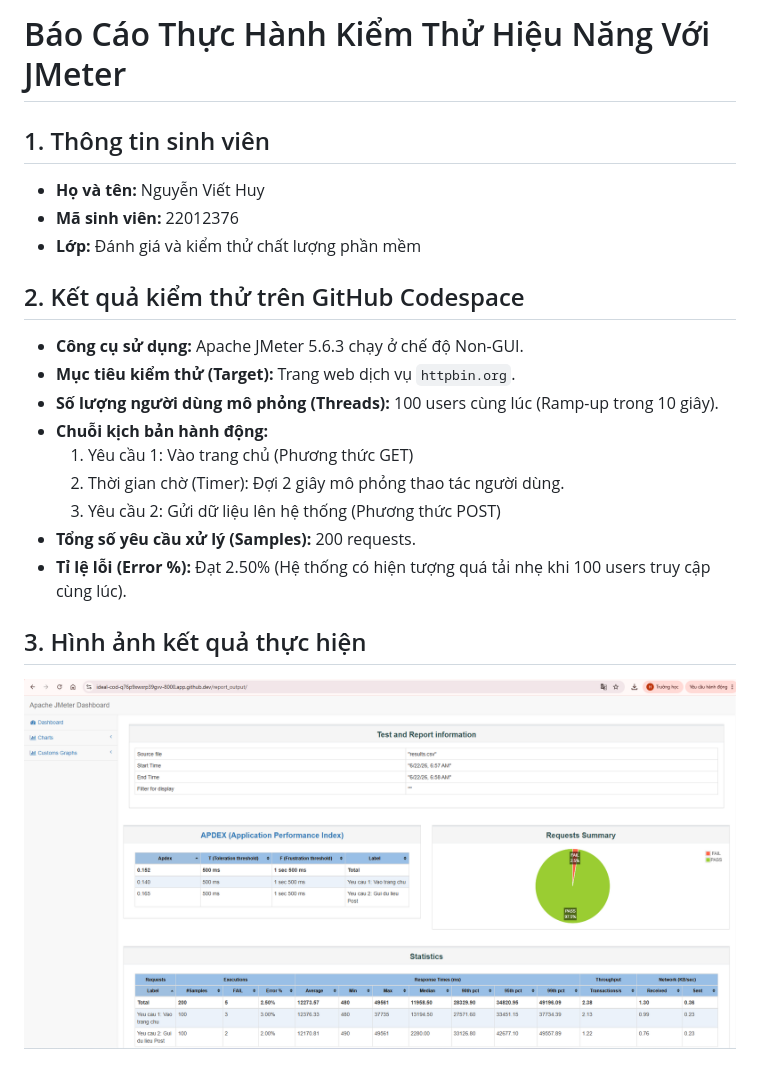
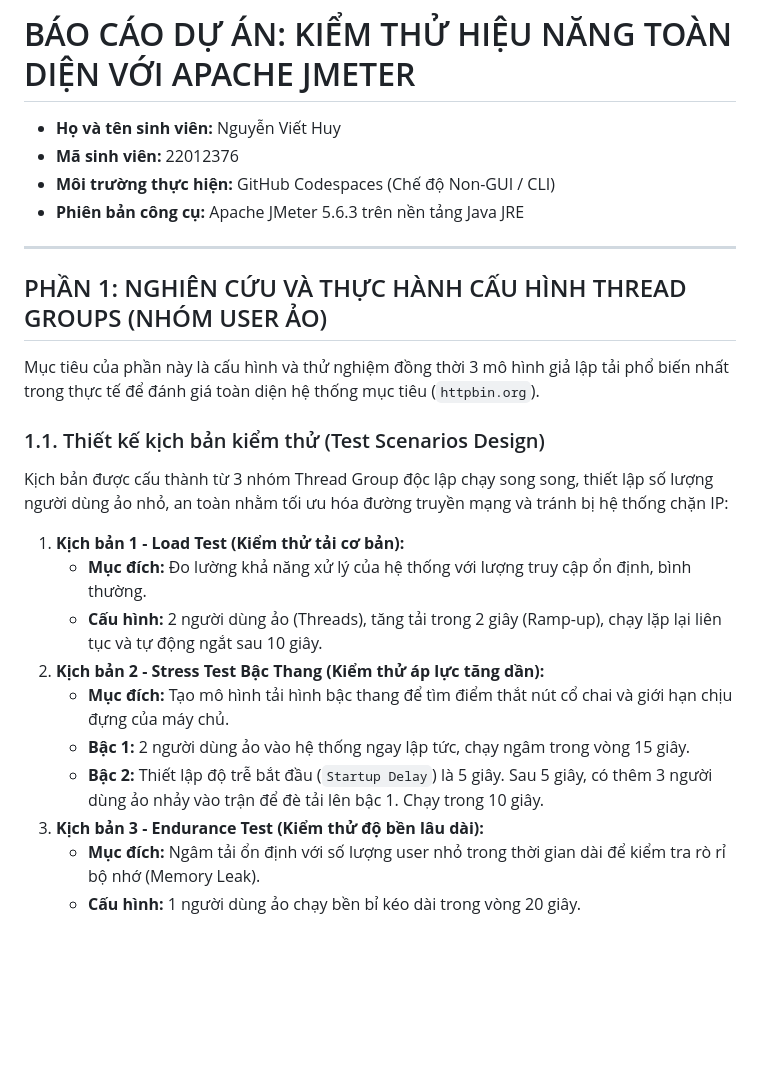
Before and after one commit to Huy22012376/JMeter, a Markdown page: README.md, the part around the change printed below. GitHub-like rendering; pictures changed too: ketqua.png; blank space fills up the shorter version.

Commit message:
Hoàn thành cập nhật báo cáo Phần 1 Thread Group

```diff
--- a/README.md
+++ b/README.md
@@ -1,20 +1,28 @@
-# Báo Cáo Thực Hành Kiểm Thử Hiệu Năng Với JMeter
+# BÁO CÁO DỰ ÁN: KIỂM THỬ HIỆU NĂNG TOÀN DIỆN VỚI APACHE JMETER
 
-## 1. Thông tin sinh viên
-- **Họ và tên:** Nguyễn Viết Huy
-- **Mã sinh viên:** 22012376
-- **Lớp:** Đánh giá và kiểm thử chất lượng phần mềm
+* **Họ và tên sinh viên:** Nguyễn Viết Huy
+* **Mã sinh viên:** 22012376
+* **Môi trường thực hiện:** GitHub Codespaces (Chế độ Non-GUI / CLI)
+* **Phiên bản công cụ:** Apache JMeter 5.6.3 trên nền tảng Java JRE
 
-## 2. Kết quả kiểm thử trên GitHub Codespace
-- **Công cụ sử dụng:** Apache JMeter 5.6.3 chạy ở chế độ Non-GUI.
-- **Mục tiêu kiểm thử (Target):** Trang web dịch vụ `httpbin.org`.
-- **Số lượng người dùng mô phỏng (Threads):** 100 users cùng lúc (Ramp-up trong 10 giây).
-- **Chuỗi kịch bản hành động:**
-  1. Yêu cầu 1: Vào trang chủ (Phương thức GET)
-  2. Thời gian chờ (Timer): Đợi 2 giây mô phỏng thao tác người dùng.
-  3. Yêu cầu 2: Gửi dữ liệu lên hệ thống (Phương thức POST)
-- **Tổng số yêu cầu xử lý (Samples):** 200 requests.
-- **Tỉ lệ lỗi (Error %):** Đạt 2.50% (Hệ thống có hiện tượng quá tải nhẹ khi 100 users truy cập cùng lúc).
+---
 
-## 3. Hình ảnh kết quả thực hiện
-![Kết quả kiểm thử nâng cao](ketqua.png)
+## PHẦN 1: NGHIÊN CỨU VÀ THỰC HÀNH CẤU HÌNH THREAD GROUPS (NHÓM USER ẢO)
+
+Mục tiêu của phần này là cấu hình và thử nghiệm đồng thời 3 mô hình giả lập tải phổ biến nhất trong thực tế để đánh giá toàn diện hệ thống mục tiêu (`httpbin.org`).
+
+### 1.1. Thiết kế kịch bản kiểm thử (Test Scenarios Design)
+
+Kịch bản được cấu thành từ 3 nhóm Thread Group độc lập chạy song song, thiết lập số lượng người dùng ảo nhỏ, an toàn nhằm tối ưu hóa đường truyền mạng và tránh bị hệ thống chặn IP:
+
+1. **Kịch bản 1 - Load Test (Kiểm thử tải cơ bản):**
+   * **Mục đích:** Đo lường khả năng xử lý của hệ thống với lượng truy cập ổn định, bình thường.
+   * **Cấu hình:** 2 người dùng ảo (Threads), tăng tải trong 2 giây (Ramp-up), chạy lặp lại liên tục và tự động ngắt sau 10 giây.
+2. **Kịch bản 2 - Stress Test Bậc Thang (Kiểm thử áp lực tăng dần):**
+   * **Mục đích:** Tạo mô hình tải hình bậc thang để tìm điểm thắt nút cổ chai và giới hạn chịu đựng của máy chủ.
+   * **Bậc 1:** 2 người dùng ảo vào hệ thống ngay lập tức, chạy ngâm trong vòng 15 giây.
+   * **Bậc 2:** Thiết lập độ trễ bắt đầu (`Startup Delay`) là 5 giây. Sau 5 giây, có thêm 3 người dùng ảo nhảy vào trận để đè tải lên bậc 1. Chạy trong 10 giây.
+3. **Kịch bản 3 - Endurance Test (Kiểm thử độ bền lâu dài):**
+   * **Mục đích:** Ngâm tải ổn định với số lượng user nhỏ trong thời gian dài để kiểm tra rò rỉ bộ nhớ (Memory Leak).
+   * **Cấu hình:** 1 người dùng ảo chạy bền bỉ kéo dài trong vòng 20 giây.
+
```
Also changed, not shown: other parts of README.md (+25 -0 lines), 10 other files.
